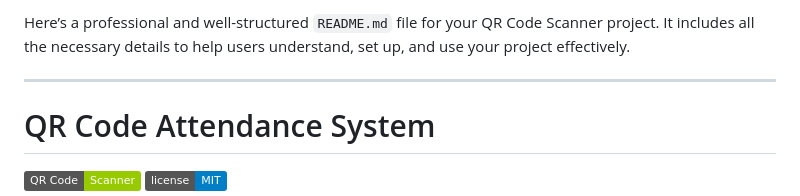
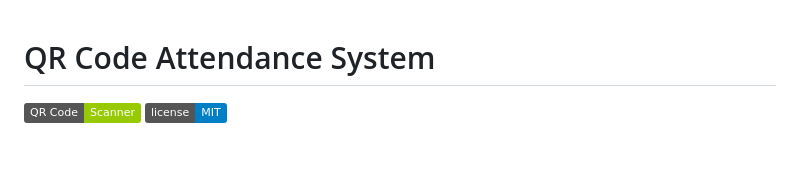
Before and after one commit to Krishnaprasathvenkadesan/qr-code, a Markdown page: README.md, the part around the change. Drawn GitHub-style; badges without logos; blank space fills up the shorter version.

```diff
--- a/README.md
+++ b/README.md
@@ -1,6 +1,4 @@
-Here’s a professional and well-structured `README.md` file for your QR Code Scanner project. It includes all the necessary details to help users understand, set up, and use your project effectively.
 
----
 
 # QR Code Attendance System
 
```
